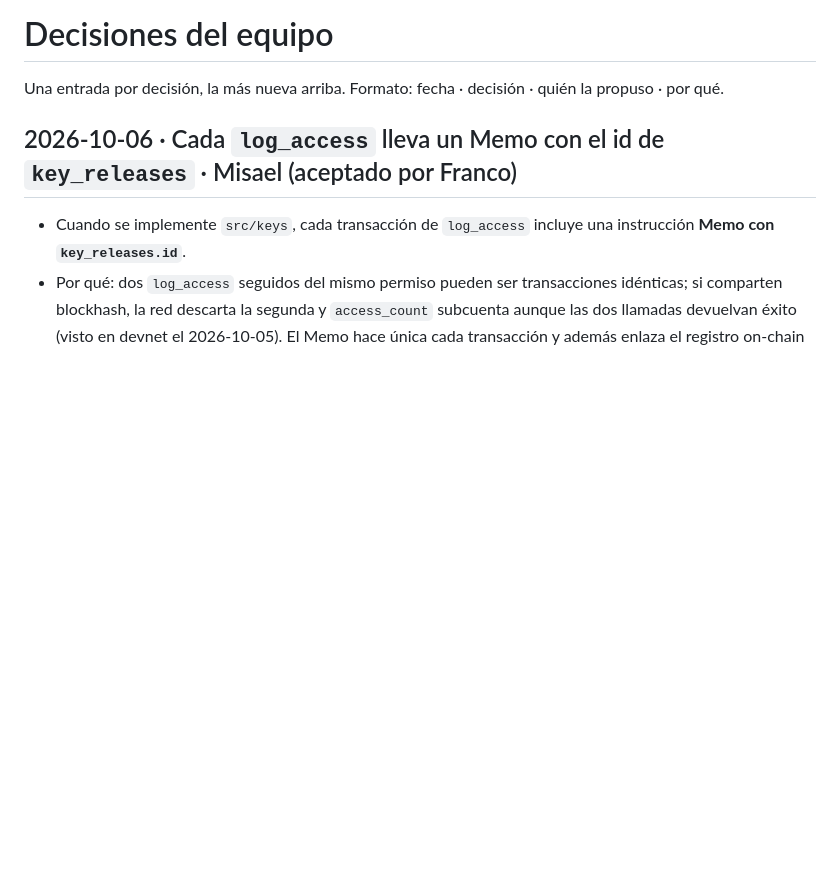
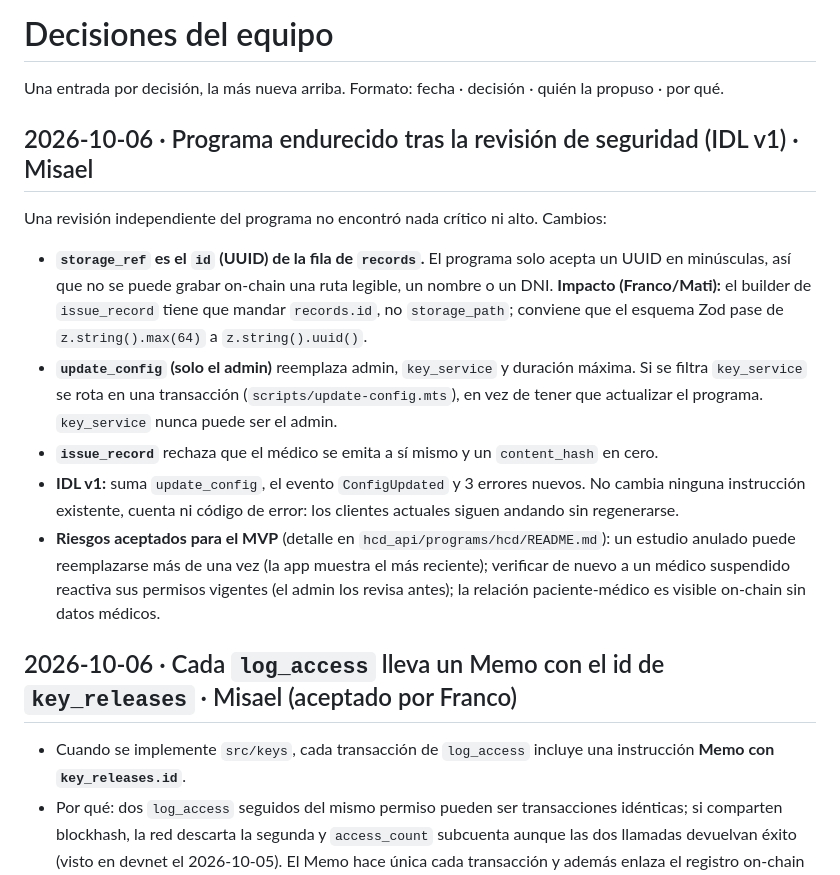
Before and after one commit to pmpeloc/hcd, a Markdown page: docs/proyecto/decisiones.md, the part around the change. Drawn GitHub-style; blank space fills up the shorter version.

Commit message:
docs(misael): harden program after security review (IDL v1) (#15)
Claude-Session: https://claude.ai/code/session_017yGvvZqp5bKMzRHjrbsrgr

Co-authored-by: Claude Opus 5.5 <noreply@anthropic.com>

```diff
--- a/docs/proyecto/decisiones.md
+++ b/docs/proyecto/decisiones.md
@@ -1,6 +1,14 @@
 # Decisiones del equipo
 
 Una entrada por decisión, la más nueva arriba. Formato: fecha · decisión · quién la propuso · por qué.
+
+## 2026-10-06 · Programa endurecido tras la revisión de seguridad (IDL v1) · Misael
+Una revisión independiente del programa no encontró nada crítico ni alto. Cambios:
+- **`storage_ref` es el `id` (UUID) de la fila de `records`.** El programa solo acepta un UUID en minúsculas, así que no se puede grabar on-chain una ruta legible, un nombre o un DNI. **Impacto (Franco/Mati):** el builder de `issue_record` tiene que mandar `records.id`, no `storage_path`; conviene que el esquema Zod pase de `z.string().max(64)` a `z.string().uuid()`.
+- **`update_config` (solo el admin)** reemplaza admin, `key_service` y duración máxima. Si se filtra `key_service` se rota en una transacción (`scripts/update-config.mts`), en vez de tener que actualizar el programa. `key_service` nunca puede ser el admin.
+- **`issue_record`** rechaza que el médico se emita a sí mismo y un `content_hash` en cero.
+- **IDL v1:** suma `update_config`, el evento `ConfigUpdated` y 3 errores nuevos. No cambia ninguna instrucción existente, cuenta ni código de error: los clientes actuales siguen andando sin regenerarse.
+- **Riesgos aceptados para el MVP** (detalle en `hcd_api/programs/hcd/README.md`): un estudio anulado puede reemplazarse más de una vez (la app muestra el más reciente); verificar de nuevo a un médico suspendido reactiva sus permisos vigentes (el admin los revisa antes); la relación paciente-médico es visible on-chain sin datos médicos.
 
 ## 2026-10-06 · Cada `log_access` lleva un Memo con el id de `key_releases` · Misael (aceptado por Franco)
 - Cuando se implemente `src/keys`, cada transacción de `log_access` incluye una instrucción **Memo con `key_releases.id`**.
```
Also changed, not shown: 2 other files.
